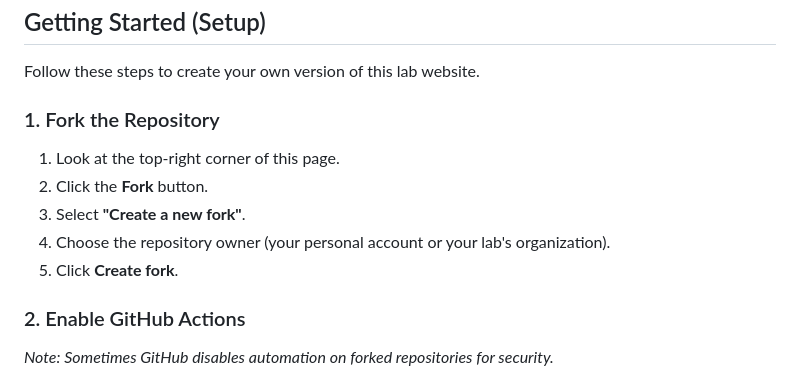
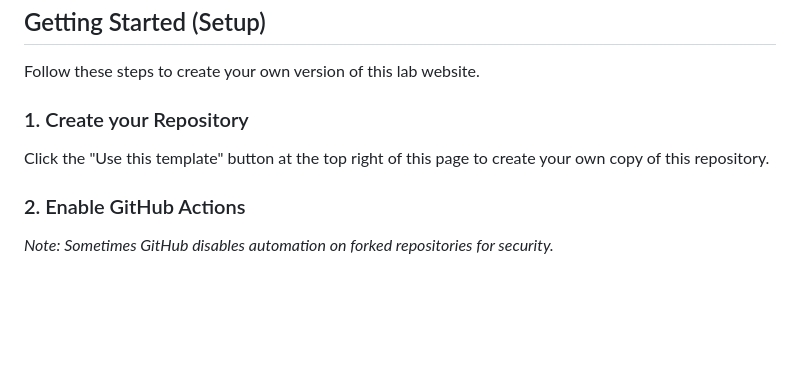
Before and after one commit to gokceuludogan/research-lab-template, a Markdown page: README.md, the part around the change. GitHub-like rendering; blank space fills up the shorter version.

Commit message:
Revise setup instructions in README
Updated instructions for creating a repository from a template.

```diff
--- a/README.md
+++ b/README.md
@@ -7,12 +7,8 @@ A streamlined, maintenance-free website template designed for academic research
 
 Follow these steps to create your own version of this lab website.
 
-### 1. Fork the Repository
-1. Look at the top-right corner of this page.
-2. Click the **Fork** button.
-3. Select **"Create a new fork"**.
-4. Choose the repository owner (your personal account or your lab's organization).
-5. Click **Create fork**.
+### 1. Create your Repository
+Click the "Use this template" button at the top right of this page to create your own copy of this repository.
 
 ### 2. Enable GitHub Actions
 *Note: Sometimes GitHub disables automation on forked repositories for security.*
```
